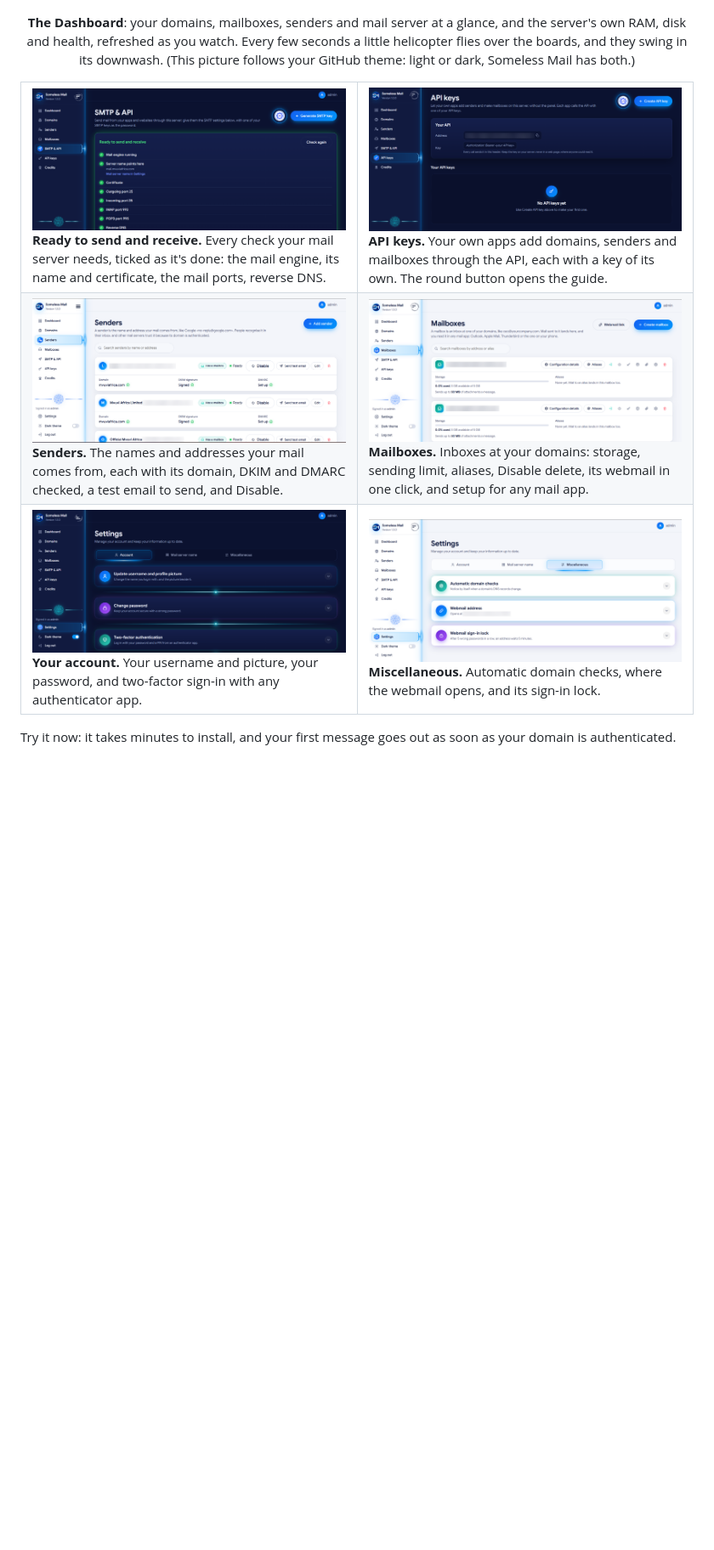
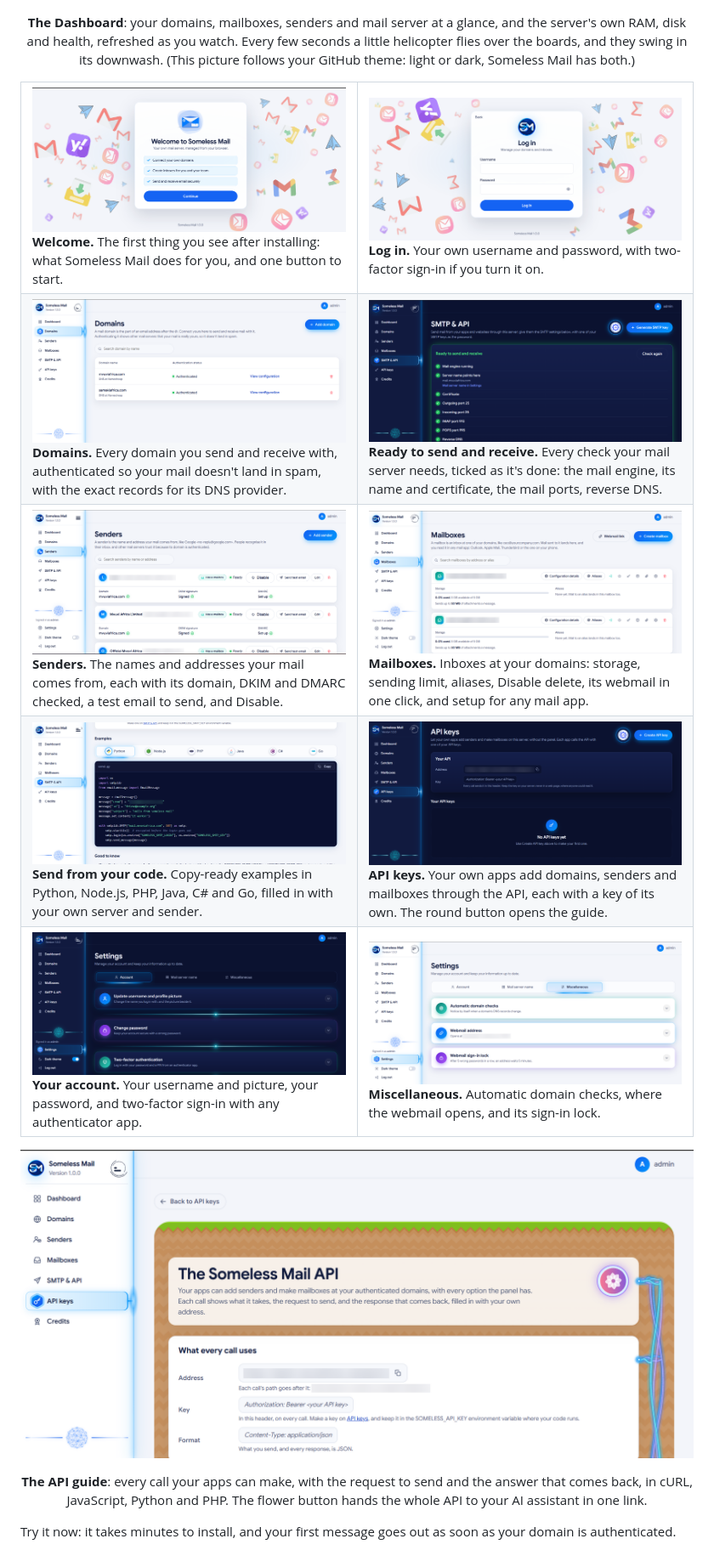
Before and after one commit to boyoftime/someless-mail_server, a Markdown page: README.md, the part around one of its changes. Shown at 85% size. GitHub-like rendering; pictures changed too: docs/images/screens/api-docs.png (added), docs/images/screens/domains.png (added), docs/images/screens/login.png (added); blank space fills up the shorter version.

Commit message:
README: free and open source by Someless Ado; more screenshots of the interface

```diff
--- a/README.md
+++ b/README.md
@@ -43,12 +45,22 @@ Hosted suites charge for every user, every month, and keep your mail on their se
 <table>
   <tr>
     <td width="50%" valign="top">
+      <img src="docs/images/screens/welcome.png" alt="Welcome to Someless Mail: connect your own domains, create inboxes for you and your team, send and receive email securely, with Continue">
+      <br><b>Welcome.</b> The first thing you see after installing: what Someless Mail does for you, and one button to start.
+    </td>
+    <td width="50%" valign="top">
+      <img src="docs/images/screens/login.png" alt="Log in: username and password, among floating mail icons">
+      <br><b>Log in.</b> Your own username and password, with two-factor sign-in if you turn it on.
+    </td>
+  </tr>
+  <tr>
+    <td width="50%" valign="top">
+      <img src="docs/images/screens/domains.png" alt="Domains: each domain Authenticated, with its DNS provider, View configuration and a delete button">
+      <br><b>Domains.</b> Every domain you send and receive with, authenticated so your mail doesn't land in spam, with the exact records for its DNS provider.
+    </td>
+    <td width="50%" valign="top">
       <img src="docs/images/screens/smtp-ready.png" alt="SMTP &amp; API: Ready to send and receive, with every check ticked: mail engine, server name, certificate, ports 25, 993 and 995, reverse DNS">
       <br><b>Ready to send and receive.</b> Every check your mail server needs, ticked as it's done: the mail engine, its name and certificate, the mail ports, reverse DNS.
-    </td>
-    <td width="50%" valign="top">
-      <img src="docs/images/screens/api-keys.png" alt="API keys: your API's address and how to send the key, with Create API key">
-      <br><b>API keys.</b> Your own apps add domains, senders and mailboxes through the API, each with a key of its own. The round button opens the guide.
     </td>
   </tr>
   <tr>
@@ -63,7 +75,20 @@ Hosted suites charge for every user, every month, and keep your mail on their se
   </tr>
   <tr>
     <td width="50%" valign="top">
-      <img src="docs/images/screens/settings-account.png" alt="Settings, Account: update username and profile picture, change password, two-factor authentication">
+      <img src="docs/images/screens/smtp-examples.png" alt="SMTP &amp; API examples: ready-to-copy code in Python, Node.js, PHP, Java, C# and Go">
+      <br><b>Send from your code.</b> Copy-ready examples in Python, Node.js, PHP, Java, C# and Go, filled in with your own server and sender.
+    </td>
+    <td width="50%" valign="top">
+      <img src="docs/images/screens/api-keys.png" alt="API keys: your API's address and how to send the key, with Create API key">
+      <br><b>API keys.</b> Your own apps add domains, senders and mailboxes through the API, each with a key of its own. The round button opens the guide.
+    </td>
+  </tr>
+  <tr>
+    <td width="50%" valign="top">
+      <picture>
+        <source media="(prefers-color-scheme: light)" srcset="docs/images/screens/settings-account-light.png">
+        <img src="docs/images/screens/settings-account.png" alt="Settings, Account: update username and profile picture, change password, two-factor authentication">
+      </picture>
       <br><b>Your account.</b> Your username and picture, your password, and two-factor sign-in with any authenticator app.
     </td>
     <td width="50%" valign="top">
@@ -72,6 +97,12 @@ Hosted suites charge for every user, every month, and keep your mail on their se
     </td>
   </tr>
 </table>
+
+<p align="center">
+  <img src="docs/images/screens/api-docs.png" alt="The Someless Mail API guide, on an island of grass, with glowing ropes joining its cards: the address every call uses, the key and the format" width="900">
+</p>
+
+<p align="center"><b>The API guide</b>: every call your apps can make, with the request to send and the answer that comes back, in cURL, JavaScript, Python and PHP. The flower button hands the whole API to your AI assistant in one link.</p>
 
 Try it now: it takes minutes to install, and your first message goes out as soon as your domain is authenticated.
 
```
Also changed, not shown: other parts of README.md (+3 -1 lines), docs/images/screens/settings-account-light.png (added), 1 other file.
